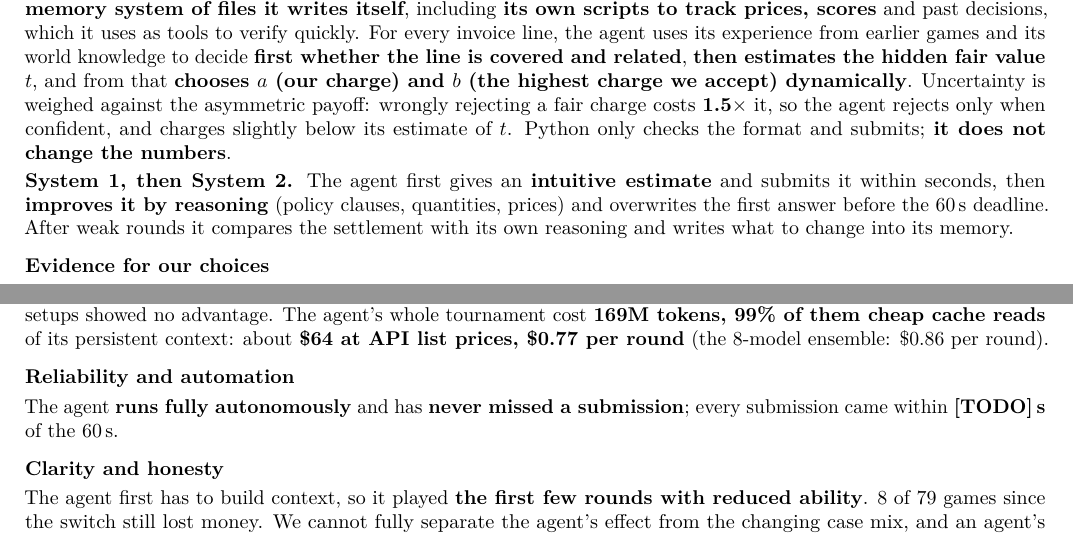
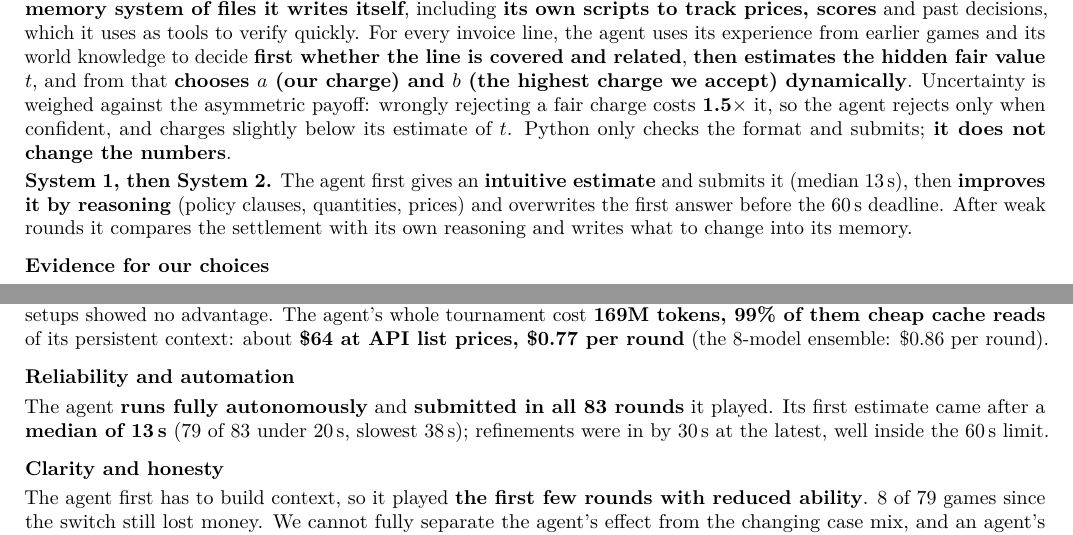
Before and after one commit to MattisKra/START, a LaTeX document (report/report.tex): two parts of the page, joined at a grey line, cut so that both start at the same text. Compiled offline with pdfLaTeX.

Commit message:
docs(report): add submission timing from the /loop session
Median first estimate 13 s, 79 of 83 under 20 s, slowest 38 s; refinements
by 30 s at the latest.

Co-Authored-By: Claude Opus 5.5 <noreply@anthropic.com>

```diff
--- a/report/report.tex
+++ b/report/report.tex
@@ -43,7 +43,7 @@ For every invoice line, the agent uses its experience from earlier games and its
 that \textbf{chooses $a$ (our charge) and $b$ (the highest charge we accept) dynamically}. Uncertainty is weighed against the asymmetric payoff: wrongly rejecting a fair charge costs \textbf{1.5$\times$} it,
 so the agent rejects only when confident, and charges slightly below its estimate of $t$. Python only checks the format and submits; \textbf{it does not change the numbers}.
 
-\textbf{System 1, then System 2.} The agent first gives an \textbf{intuitive estimate} and submits it within seconds,
+\textbf{System 1, then System 2.} The agent first gives an \textbf{intuitive estimate} and submits it (median 13\,s),
 then \textbf{improves it by reasoning} (policy clauses, quantities, prices) and overwrites the first answer before the
 60\,s deadline. After weak rounds it compares the settlement with its own reasoning and writes what to change into its memory.
 
@@ -66,8 +66,9 @@ setups showed no advantage. The agent's whole tournament cost \textbf{169M token
 context: about \textbf{\$64 at API list prices, \$0.77 per round} (the 8-model ensemble: \$0.86 per round).
 
 \section{Reliability and automation}
-The agent \textbf{runs fully autonomously} and has \textbf{never missed a submission}; every submission came within
-\textbf{[TODO]\,s} of the 60\,s. % CHECK: confirm, fill in X
+The agent \textbf{runs fully autonomously} and \textbf{submitted in all 83 rounds} it played. Its first estimate came
+after a \textbf{median of 13\,s} (79 of 83 under 20\,s, slowest 38\,s); refinements were in by 30\,s at the latest,
+well inside the 60\,s limit.
 
 \section{Clarity and honesty}
 The agent first has to build context, so it played \textbf{the first few rounds with reduced ability}.
```
Also changed, not shown: report/report.pdf.
